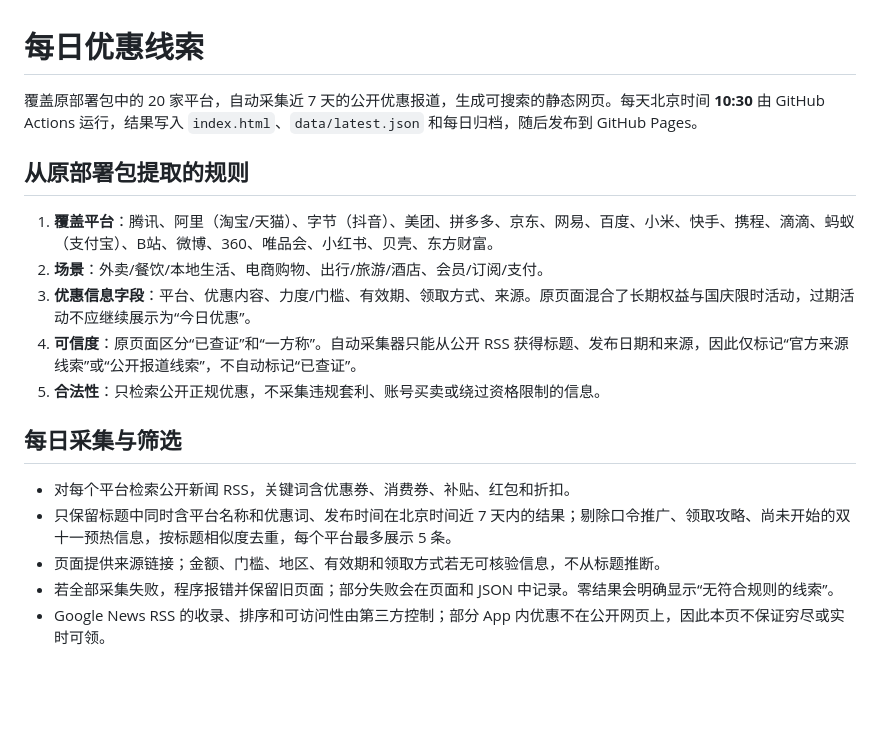
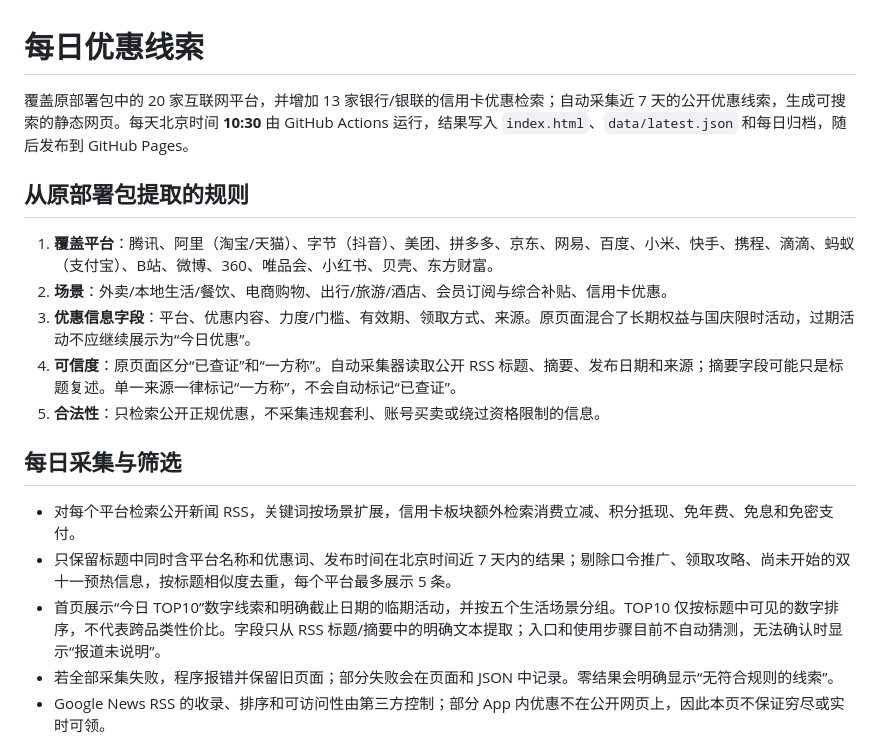
Before and after one commit to dawanglin/youhui-pages, a Markdown page: README.md, the part around the change. Rendered like a GitHub page; blank space fills up the shorter version.

Commit message:
docs: describe daily offer categories and limits

```diff
--- a/README.md
+++ b/README.md
@@ -1,20 +1,20 @@
 # 每日优惠线索
 
-覆盖原部署包中的 20 家平台，自动采集近 7 天的公开优惠报道，生成可搜索的静态网页。每天北京时间 **10:30** 由 GitHub Actions 运行，结果写入 `index.html`、`data/latest.json` 和每日归档，随后发布到 GitHub Pages。
+覆盖原部署包中的 20 家互联网平台，并增加 13 家银行/银联的信用卡优惠检索；自动采集近 7 天的公开优惠线索，生成可搜索的静态网页。每天北京时间 **10:30** 由 GitHub Actions 运行，结果写入 `index.html`、`data/latest.json` 和每日归档，随后发布到 GitHub Pages。
 
 ## 从原部署包提取的规则
 
 1. **覆盖平台**：腾讯、阿里（淘宝/天猫）、字节（抖音）、美团、拼多多、京东、网易、百度、小米、快手、携程、滴滴、蚂蚁（支付宝）、B站、微博、360、唯品会、小红书、贝壳、东方财富。
-2. **场景**：外卖/餐饮/本地生活、电商购物、出行/旅游/酒店、会员/订阅/支付。
+2. **场景**：外卖/本地生活/餐饮、电商购物、出行/旅游/酒店、会员订阅与综合补贴、信用卡优惠。
 3. **优惠信息字段**：平台、优惠内容、力度/门槛、有效期、领取方式、来源。原页面混合了长期权益与国庆限时活动，过期活动不应继续展示为“今日优惠”。
-4. **可信度**：原页面区分“已查证”和“一方称”。自动采集器只能从公开 RSS 获得标题、发布日期和来源，因此仅标记“官方来源线索”或“公开报道线索”，不自动标记“已查证”。
+4. **可信度**：原页面区分“已查证”和“一方称”。自动采集器读取公开 RSS 标题、摘要、发布日期和来源；摘要字段可能只是标题复述。单一来源一律标记“一方称”，不会自动标记“已查证”。
 5. **合法性**：只检索公开正规优惠，不采集违规套利、账号买卖或绕过资格限制的信息。
 
 ## 每日采集与筛选
 
-- 对每个平台检索公开新闻 RSS，关键词含优惠券、消费券、补贴、红包和折扣。
+- 对每个平台检索公开新闻 RSS，关键词按场景扩展，信用卡板块额外检索消费立减、积分抵现、免年费、免息和免密支付。
 - 只保留标题中同时含平台名称和优惠词、发布时间在北京时间近 7 天内的结果；剔除口令推广、领取攻略、尚未开始的双十一预热信息，按标题相似度去重，每个平台最多展示 5 条。
-- 页面提供来源链接；金额、门槛、地区、有效期和领取方式若无可核验信息，不从标题推断。
+- 首页展示“今日 TOP10”数字线索和明确截止日期的临期活动，并按五个生活场景分组。TOP10 仅按标题中可见的数字排序，不代表跨品类性价比。字段只从 RSS 标题/摘要中的明确文本提取；入口和使用步骤目前不自动猜测，无法确认时显示“报道未说明”。
 - 若全部采集失败，程序报错并保留旧页面；部分失败会在页面和 JSON 中记录。零结果会明确显示“无符合规则的线索”。
 - Google News RSS 的收录、排序和可访问性由第三方控制；部分 App 内优惠不在公开网页上，因此本页不保证穷尽或实时可领。
 
```
